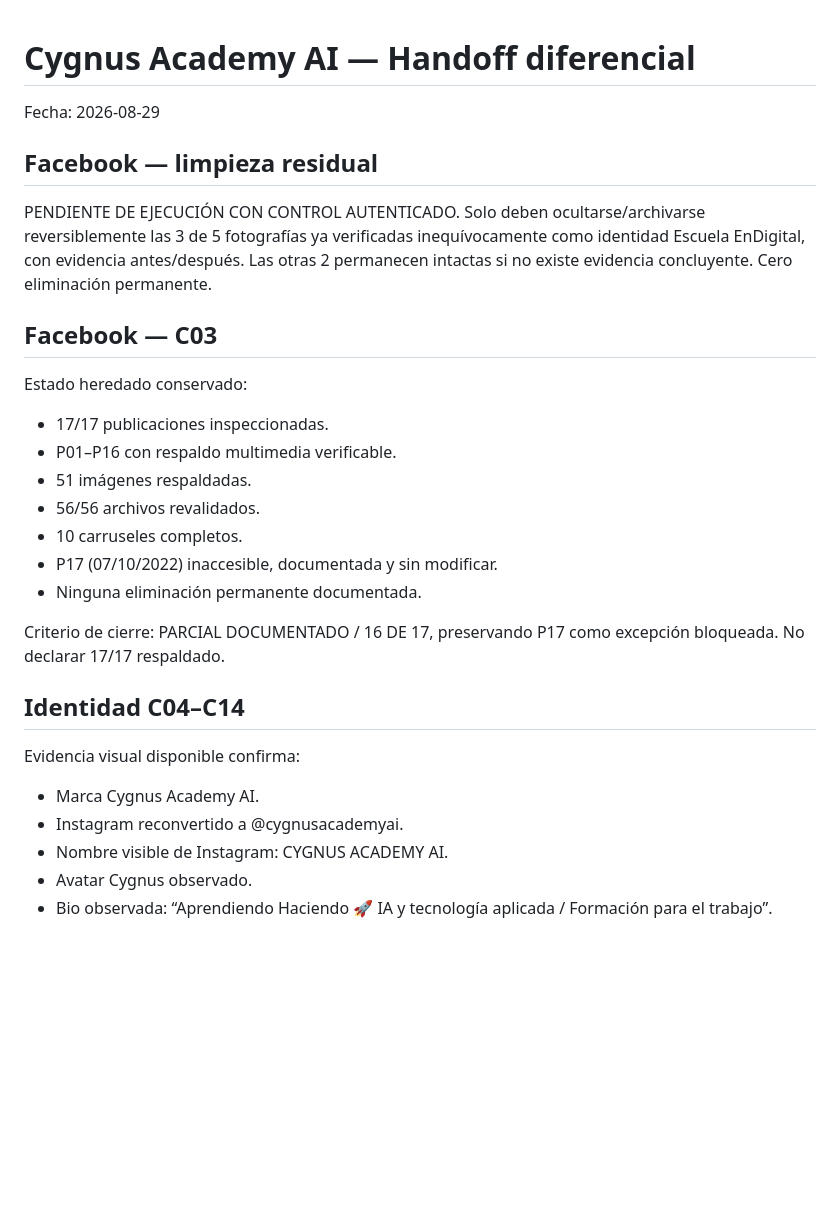
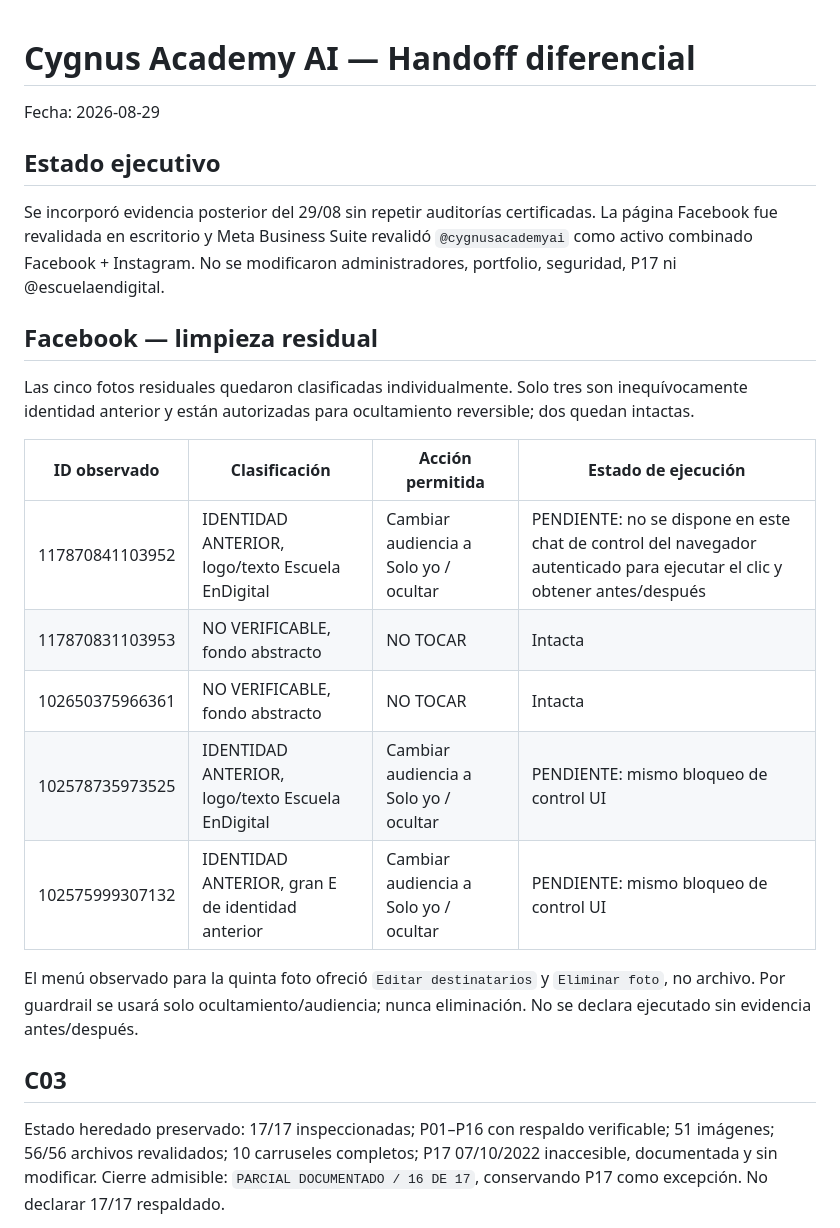
Before and after one commit to investmentsespana-stack/-contentflow, a Markdown page: academy/handoffs/cygnus_academy_handoff_2026-08-29.md, the part around one of its changes. GitHub-like rendering; blank space fills up the shorter version.

```diff
--- a/academy/handoffs/cygnus_academy_handoff_2026-08-29.md
+++ b/academy/handoffs/cygnus_academy_handoff_2026-08-29.md
@@ -2,26 +2,22 @@
 
 Fecha: 2026-08-29
 
+## Estado ejecutivo
+Se incorporó evidencia posterior del 29/08 sin repetir auditorías certificadas. La página Facebook fue revalidada en escritorio y Meta Business Suite revalidó `@cygnusacademyai` como activo combinado Facebook + Instagram. No se modificaron administradores, portfolio, seguridad, P17 ni @escuelaendigital.
+
 ## Facebook — limpieza residual
-PENDIENTE DE EJECUCIÓN CON CONTROL AUTENTICADO. Solo deben ocultarse/archivarse reversiblemente las 3 de 5 fotografías ya verificadas inequívocamente como identidad Escuela EnDigital, con evidencia antes/después. Las otras 2 permanecen intactas si no existe evidencia concluyente. Cero eliminación permanente.
+Las cinco fotos residuales quedaron clasificadas individualmente. Solo tres son inequívocamente identidad anterior y están autorizadas para ocultamiento reversible; dos quedan intactas.
 
-## Facebook — C03
-Estado heredado conservado:
-- 17/17 publicaciones inspeccionadas.
-- P01–P16 con respaldo multimedia verificable.
-- 51 imágenes respaldadas.
-- 56/56 archivos revalidados.
-- 10 carruseles completos.
-- P17 (07/10/2022) inaccesible, documentada y sin modificar.
-- Ninguna eliminación permanente documentada.
+| ID observado | Clasificación | Acción permitida | Estado de ejecución |
+|---|---|---|---|
+| 117870841103952 | IDENTIDAD ANTERIOR, logo/texto Escuela EnDigital | Cambiar audiencia a Solo yo / ocultar | PENDIENTE: no se dispone en este chat de control del navegador autenticado para ejecutar el clic y obtener antes/después |
+| 117870831103953 | NO VERIFICABLE, fondo abstracto | NO TOCAR | Intacta |
+| 102650375966361 | NO VERIFICABLE, fondo abstracto | NO TOCAR | Intacta |
+| 102578735973525 | IDENTIDAD ANTERIOR, logo/texto Escuela EnDigital | Cambiar audiencia a Solo yo / ocultar | PENDIENTE: mismo bloqueo de control UI |
+| 102575999307132 | IDENTIDAD ANTERIOR, gran E de identidad anterior | Cambiar audiencia a Solo yo / ocultar | PENDIENTE: mismo bloqueo de control UI |
 
-Criterio de cierre: PARCIAL DOCUMENTADO / 16 DE 17, preservando P17 como excepción bloqueada. No declarar 17/17 respaldado.
+El menú observado para la quinta foto ofreció `Editar destinatarios` y `Eliminar foto`, no archivo. Por guardrail se usará solo ocultamiento/audiencia; nunca eliminación. No se declara ejecutado sin evidencia antes/después.
 
-## Identidad C04–C14
-Evidencia visual disponible confirma:
-- Marca Cygnus Academy AI.
-- Instagram reconvertido a @cygnusacademyai.
-- Nombre visible de Instagram: CYGNUS ACADEMY AI.
-- Avatar Cygnus observado.
-- Bio observada: “Aprendiendo Haciendo 🚀 IA y tecnología aplicada / Formación para el trabajo”.
+## C03
+Estado heredado preservado: 17/17 inspeccionadas; P01–P16 con respaldo verificable; 51 imágenes; 56/56 archivos revalidados; 10 carruseles completos; P17 07/10/2022 inaccesible, documentada y sin modificar. Cierre admisible: `PARCIAL DOCUMENTADO / 16 DE 17`, conservando P17 como excepción. No declarar 17/17 respaldado.
 
```
Also changed, not shown: other parts of academy/handoffs/cygnus_academy_handoff_2026-08-29.md (+47 -37 lines).
